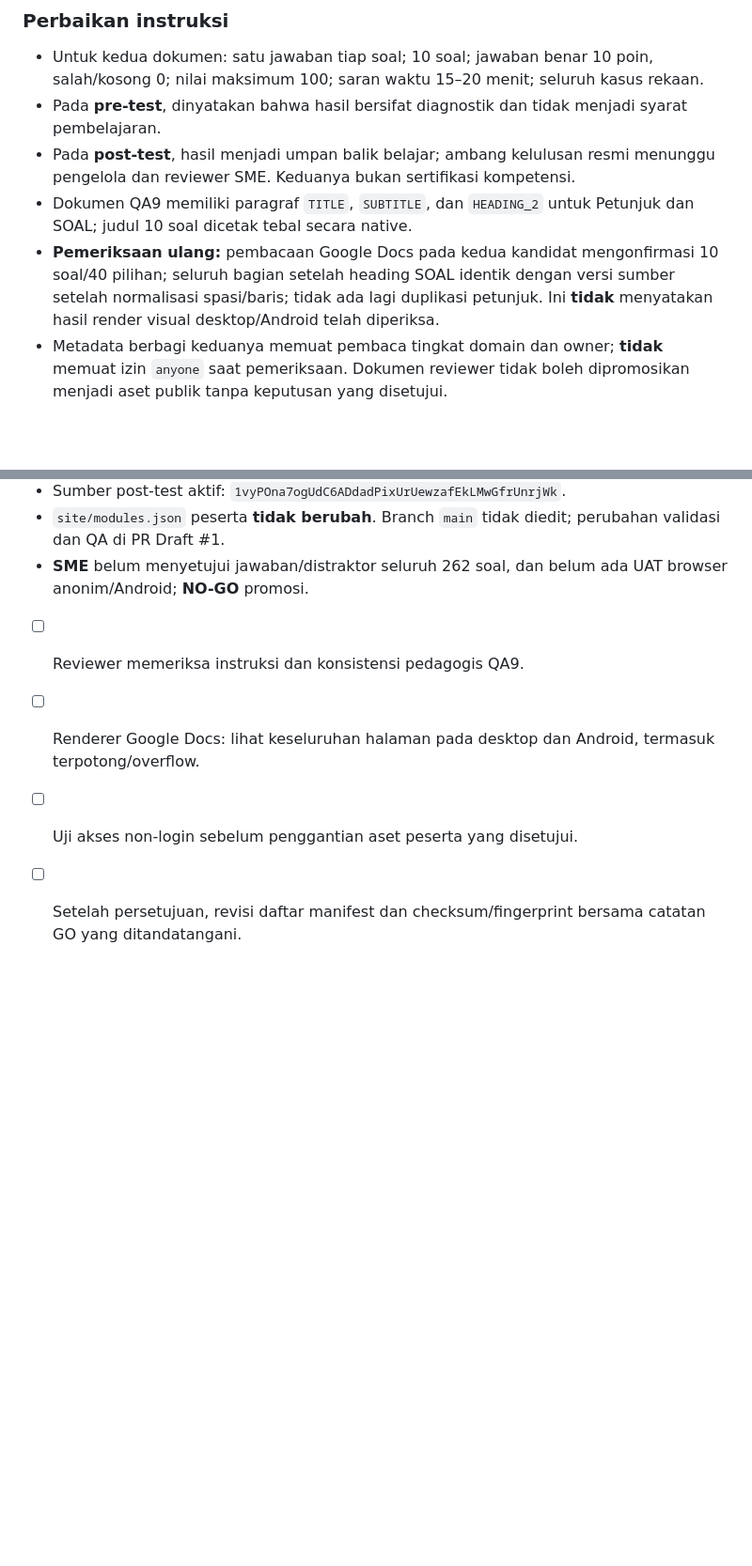
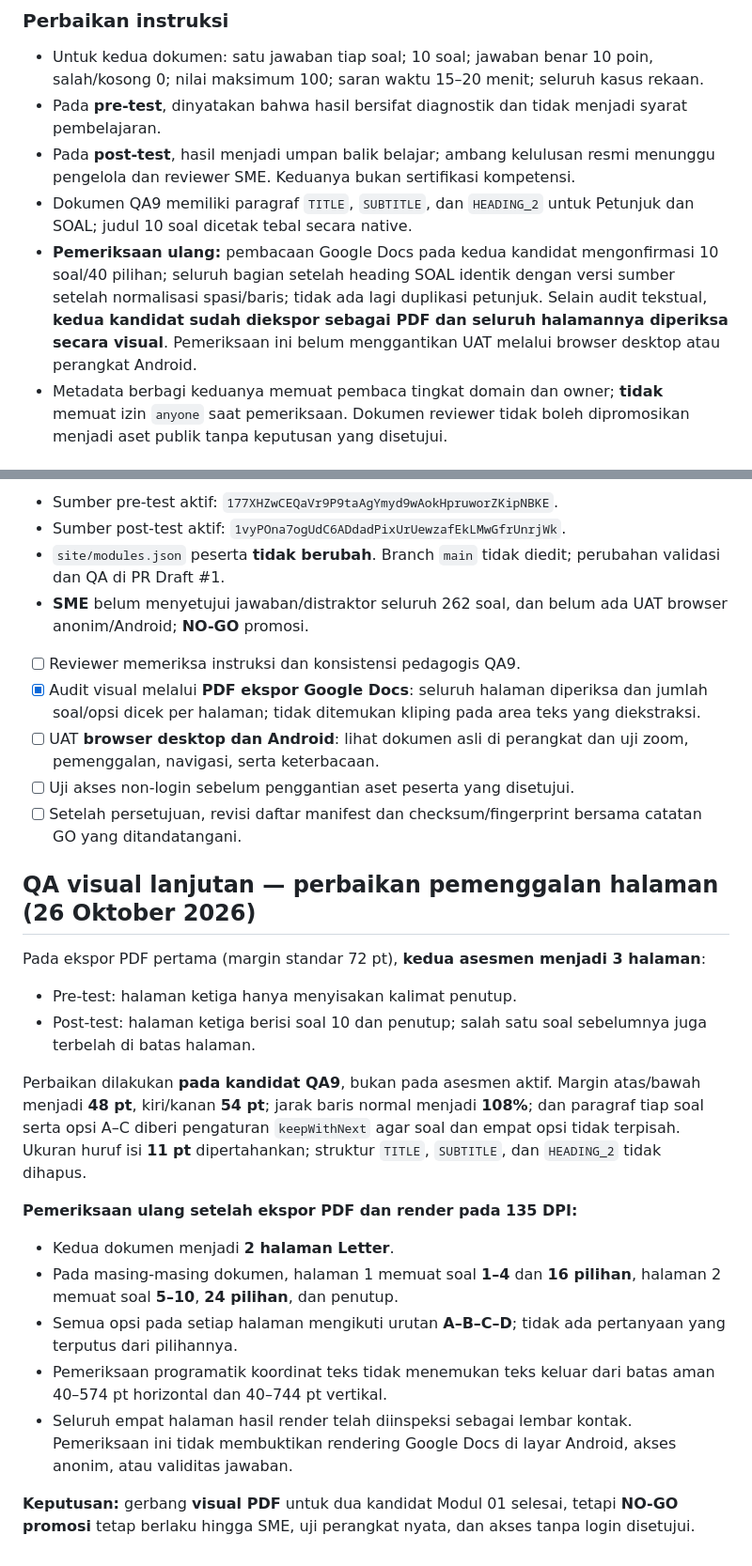
Before and after one commit to bofandra/lms-satusehat, a Markdown page: docs/QA-XIII-MODUL01-PETUNJUK-2026-10-26.md, 2 parts joined by grey strips. Shown at 94% size. Drawn GitHub-style; blank space fills up the shorter version.

Commit message:
docs: close QA9 PDF pagination defects with visual and page-level evidence

```diff
--- a/docs/QA-XIII-MODUL01-PETUNJUK-2026-10-26.md
+++ b/docs/QA-XIII-MODUL01-PETUNJUK-2026-10-26.md
@@ -17,7 +17,7 @@ Pada pre-test dan post-test Modul 01 aktif, paragraf *Petunjuk* secara keliru me
 - Pada **pre-test**, dinyatakan bahwa hasil bersifat diagnostik dan tidak menjadi syarat pembelajaran.
 - Pada **post-test**, hasil menjadi umpan balik belajar; ambang kelulusan resmi menunggu pengelola dan reviewer SME. Keduanya bukan sertifikasi kompetensi.
 - Dokumen QA9 memiliki paragraf `TITLE`, `SUBTITLE`, dan `HEADING_2` untuk Petunjuk dan SOAL; judul 10 soal dicetak tebal secara native.
-- **Pemeriksaan ulang:** pembacaan Google Docs pada kedua kandidat mengonfirmasi 10 soal/40 pilihan; seluruh bagian setelah heading SOAL identik dengan versi sumber setelah normalisasi spasi/baris; tidak ada lagi duplikasi petunjuk. Ini **tidak** menyatakan hasil render visual desktop/Android telah diperiksa.
+- **Pemeriksaan ulang:** pembacaan Google Docs pada kedua kandidat mengonfirmasi 10 soal/40 pilihan; seluruh bagian setelah heading SOAL identik dengan versi sumber setelah normalisasi spasi/baris; tidak ada lagi duplikasi petunjuk. Selain audit tekstual, **kedua kandidat sudah diekspor sebagai PDF dan seluruh halamannya diperiksa secara visual**. Pemeriksaan ini belum menggantikan UAT melalui browser desktop atau perangkat Android.
 - Metadata berbagi keduanya memuat pembaca tingkat domain dan owner; **tidak** memuat izin `anyone` saat pemeriksaan. Dokumen reviewer tidak boleh dipromosikan menjadi aset publik tanpa keputusan yang disetujui.
 
 ## Pengaman penayangan (CI)
@@ -31,6 +31,24 @@ Pada pre-test dan post-test Modul 01 aktif, paragraf *Petunjuk* secara keliru me
 - `site/modules.json` peserta **tidak berubah**. Branch `main` tidak diedit; perubahan validasi dan QA di PR Draft #1.
 - **SME** belum menyetujui jawaban/distraktor seluruh 262 soal, dan belum ada UAT browser anonim/Android; **NO-GO** promosi.
 - [ ] Reviewer memeriksa instruksi dan konsistensi pedagogis QA9.
-- [ ] Renderer Google Docs: lihat keseluruhan halaman pada desktop dan Android, termasuk terpotong/overflow.
+- [x] Audit visual melalui **PDF ekspor Google Docs**: seluruh halaman diperiksa dan jumlah soal/opsi dicek per halaman; tidak ditemukan kliping pada area teks yang diekstraksi.
+- [ ] UAT **browser desktop dan Android**: lihat dokumen asli di perangkat dan uji zoom, pemenggalan, navigasi, serta keterbacaan.
 - [ ] Uji akses non-login sebelum penggantian aset peserta yang disetujui.
 - [ ] Setelah persetujuan, revisi daftar manifest dan checksum/fingerprint bersama catatan GO yang ditandatangani.
+
+## QA visual lanjutan — perbaikan pemenggalan halaman (26 Oktober 2026)
+
+Pada ekspor PDF pertama (margin standar 72 pt), **kedua asesmen menjadi 3 halaman**:
+- Pre-test: halaman ketiga hanya menyisakan kalimat penutup.
+- Post-test: halaman ketiga berisi soal 10 dan penutup; salah satu soal sebelumnya juga terbelah di batas halaman.
+
+Perbaikan dilakukan **pada kandidat QA9**, bukan pada asesmen aktif. Margin atas/bawah menjadi **48 pt**, kiri/kanan **54 pt**; jarak baris normal menjadi **108%**; dan paragraf tiap soal serta opsi A–C diberi pengaturan `keepWithNext` agar soal dan empat opsi tidak terpisah. Ukuran huruf isi **11 pt** dipertahankan; struktur `TITLE`, `SUBTITLE`, dan `HEADING_2` tidak dihapus.
+
+**Pemeriksaan ulang setelah ekspor PDF dan render pada 135 DPI:**
+- Kedua dokumen menjadi **2 halaman Letter**.
+- Pada masing-masing dokumen, halaman 1 memuat soal **1–4** dan **16 pilihan**, halaman 2 memuat soal **5–10**, **24 pilihan**, dan penutup.
+- Semua opsi pada setiap halaman mengikuti urutan **A–B–C–D**; tidak ada pertanyaan yang terputus dari pilihannya.
+- Pemeriksaan programatik koordinat teks tidak menemukan teks keluar dari batas aman 40–574 pt horizontal dan 40–744 pt vertikal.
+- Seluruh empat halaman hasil render telah diinspeksi sebagai lembar kontak. Pemeriksaan ini tidak membuktikan rendering Google Docs di layar Android, akses anonim, atau validitas jawaban.
+
+**Keputusan:** gerbang **visual PDF** untuk dua kandidat Modul 01 selesai, tetapi **NO-GO promosi** tetap berlaku hingga SME, uji perangkat nyata, dan akses tanpa login disetujui.
```
